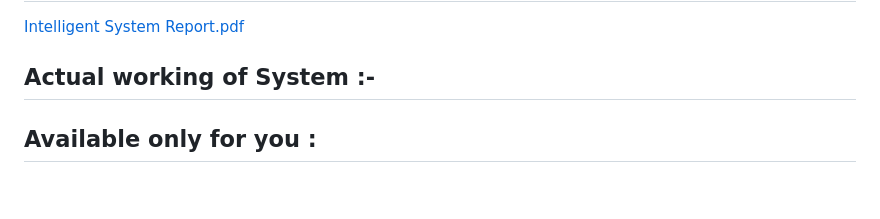
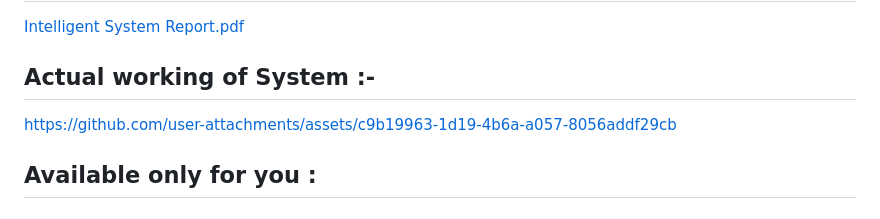
Before and after one commit to ChandrakantShelke/INTELLIGENT-SYSTEM, a Markdown page: README.md, the part around the change. GitHub-like rendering.

```diff
--- a/README.md
+++ b/README.md
@@ -122,6 +122,7 @@ Prof. S. S. Jaiswal Mam (From Govt.Polytechnic Aurangabad, Maharashtra, India)
 
 ## Actual working of System :-
 
+https://github.com/user-attachments/assets/c9b19963-1d19-4b6a-a057-8056addf29cb
 
 ## Available only for you :
 
```
